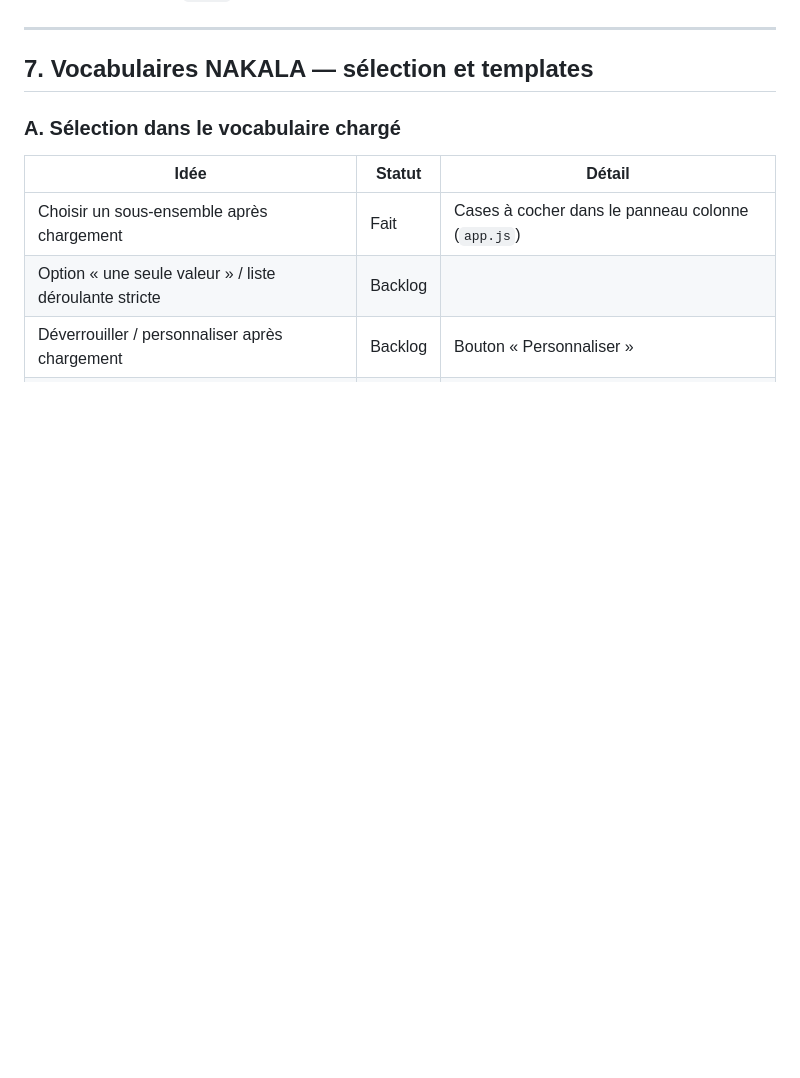
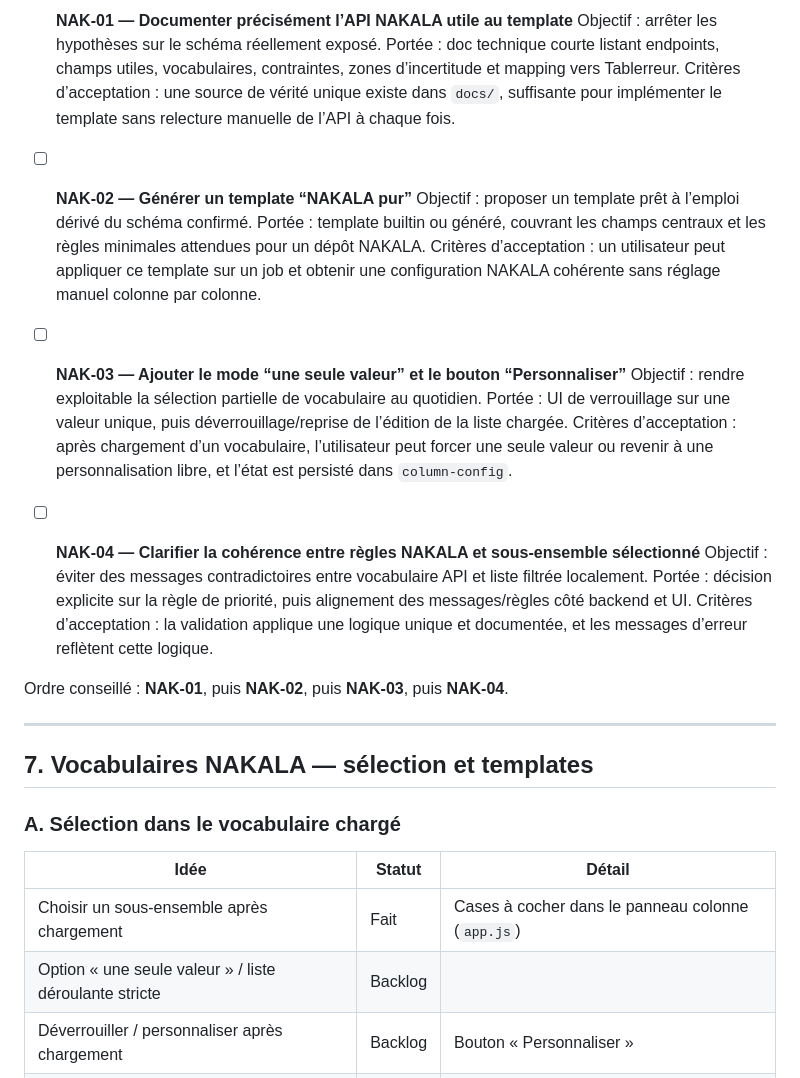
Before and after one commit to Hsbtqemy/Tablerreur, a Markdown page: BACKLOG.md, the part around one of its changes. Rendered like a GitHub page; blank space fills up the shorter version.

```diff
--- a/BACKLOG.md
+++ b/BACKLOG.md
@@ -177,3 +219,25 @@ Pour le **périmètre audit / sécurité / robustesse**, suivre la section **«
+- [ ] **NAK-01 — Documenter précisément l’API NAKALA utile au template**
+  Objectif : arrêter les hypothèses sur le schéma réellement exposé.
+  Portée : doc technique courte listant endpoints, champs utiles, vocabulaires, contraintes, zones d’incertitude et mapping vers Tablerreur.
+  Critères d’acceptation : une source de vérité unique existe dans `docs/`, suffisante pour implémenter le template sans relecture manuelle de l’API à chaque fois.
+
+- [ ] **NAK-02 — Générer un template “NAKALA pur”**
+  Objectif : proposer un template prêt à l’emploi dérivé du schéma confirmé.
+  Portée : template builtin ou généré, couvrant les champs centraux et les règles minimales attendues pour un dépôt NAKALA.
+  Critères d’acceptation : un utilisateur peut appliquer ce template sur un job et obtenir une configuration NAKALA cohérente sans réglage manuel colonne par colonne.
+
+- [ ] **NAK-03 — Ajouter le mode “une seule valeur” et le bouton “Personnaliser”**
+  Objectif : rendre exploitable la sélection partielle de vocabulaire au quotidien.
+  Portée : UI de verrouillage sur une valeur unique, puis déverrouillage/reprise de l’édition de la liste chargée.
+  Critères d’acceptation : après chargement d’un vocabulaire, l’utilisateur peut forcer une seule valeur ou revenir à une personnalisation libre, et l’état est persisté dans `column-config`.
+
+- [ ] **NAK-04 — Clarifier la cohérence entre règles NAKALA et sous-ensemble sélectionné**
+  Objectif : éviter des messages contradictoires entre vocabulaire API et liste filtrée localement.
+  Portée : décision explicite sur la règle de priorité, puis alignement des messages/règles côté backend et UI.
+  Critères d’acceptation : la validation applique une logique unique et documentée, et les messages d’erreur reflètent cette logique.
+
+Ordre conseillé : **NAK-01**, puis **NAK-02**, puis **NAK-03**, puis **NAK-04**.
+
 ---
 
 ## 7. Vocabulaires NAKALA — sélection et templates
```
Also changed, not shown: other parts of BACKLOG.md (+42 -0 lines).
